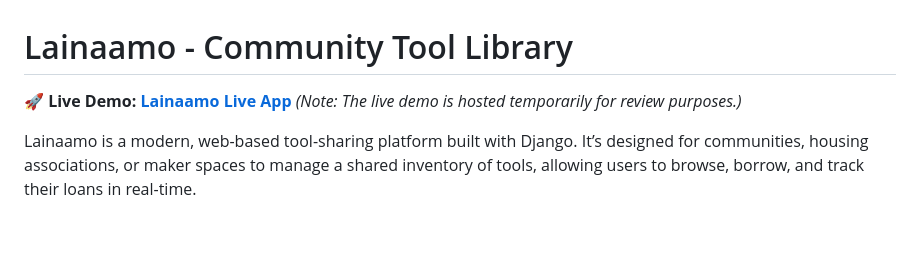
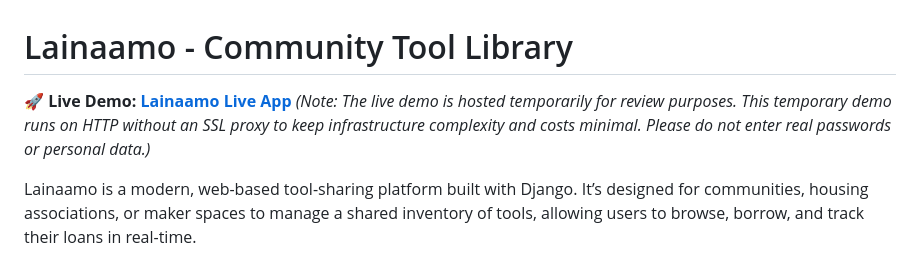
Before and after one commit to VaahtoluotoTuomas/django-community-tool-library, a Markdown page: README.md, the part around the change. Rendered like a GitHub page; blank space fills up the shorter version.

Commit message:
update: readme

```diff
--- a/README.md
+++ b/README.md
@@ -1,7 +1,7 @@
 # Lainaamo - Community Tool Library
 
 **🚀 Live Demo: [Lainaamo Live App](http://lainaamo2026.swedencentral.azurecontainer.io:8000/)**
-*(Note: The live demo is hosted temporarily for review purposes.)*
+*(Note: The live demo is hosted temporarily for review purposes. This temporary demo runs on HTTP without an SSL proxy to keep infrastructure complexity and costs minimal. Please do not enter real passwords or personal data.)*
 
 Lainaamo is a modern, web-based tool-sharing platform built with Django. It’s designed for communities, housing associations, or maker spaces to manage a shared inventory of tools, allowing users to browse, borrow, and track their loans in real-time.
 
```
